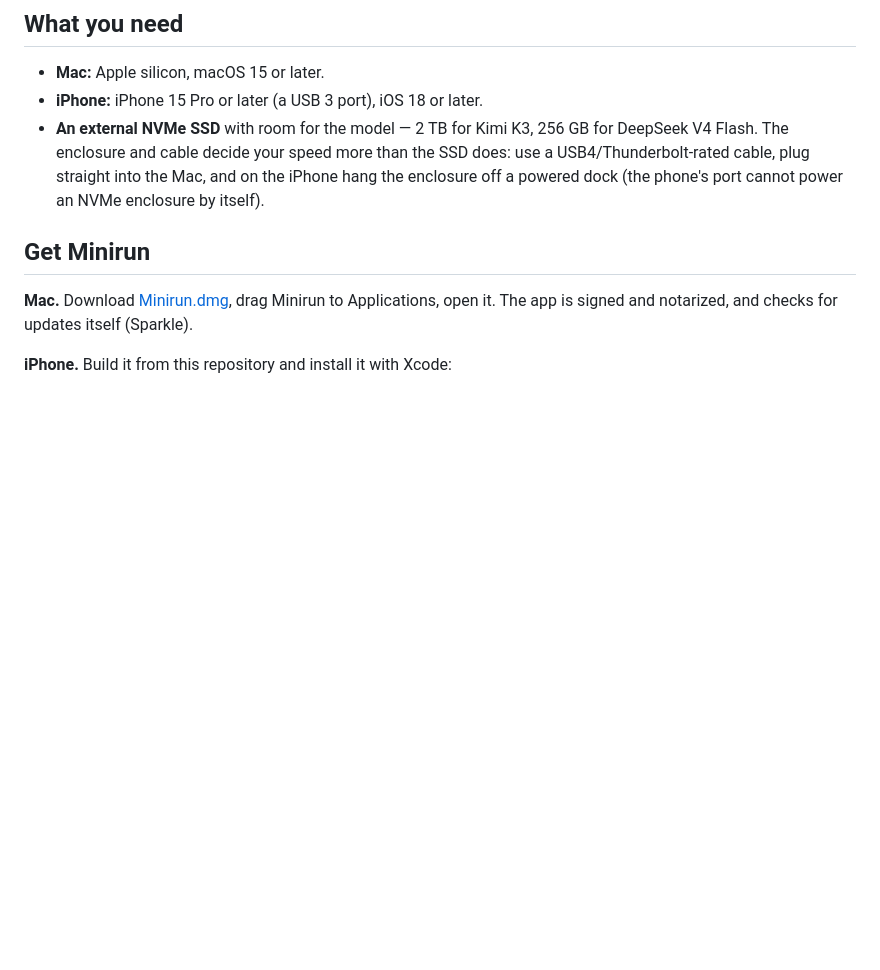
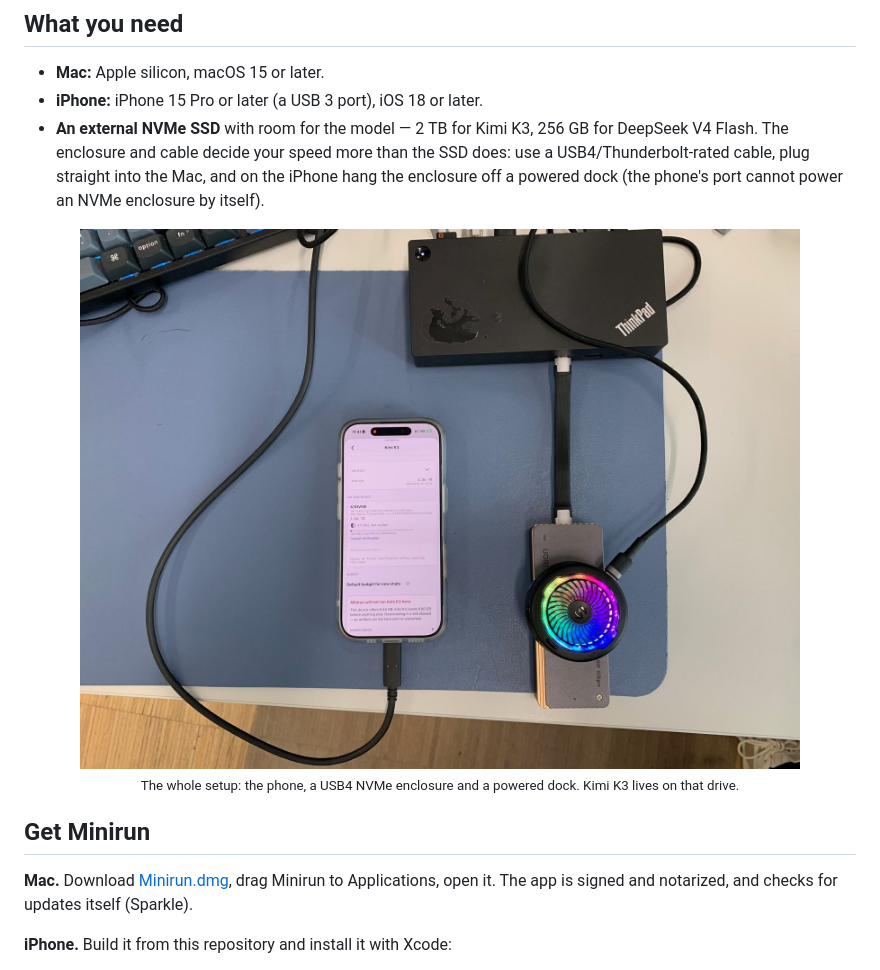
Before and after one commit to nanguoyu/minirun-app, a Markdown page: README.md, the part around the change. Drawn GitHub-style; pictures changed too: docs/media/desk-iphone-nvme.jpg (added); blank space fills up the shorter version.

```diff
--- a/README.md
+++ b/README.md
@@ -80,6 +80,11 @@ powered dock — and change with the drive, cable and budget.
   the SSD does: use a USB4/Thunderbolt-rated cable, plug straight into the Mac,
   and on the iPhone hang the enclosure off a powered dock (the phone's port
   cannot power an NVMe enclosure by itself).
+
+<p align="center">
+  <img src="docs/media/desk-iphone-nvme.jpg" width="720" alt="The setup: an iPhone 16 Pro and a USB4 NVMe enclosure, both on a powered dock"><br>
+  <sub>The whole setup: the phone, a USB4 NVMe enclosure and a powered dock. Kimi K3 lives on that drive.</sub>
+</p>
 
 ## Get Minirun
 
```
Also changed, not shown: README.zh-CN.md (+5 -0 lines), 2 other files.
